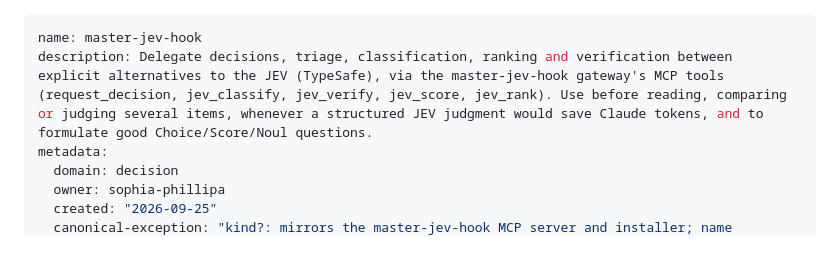
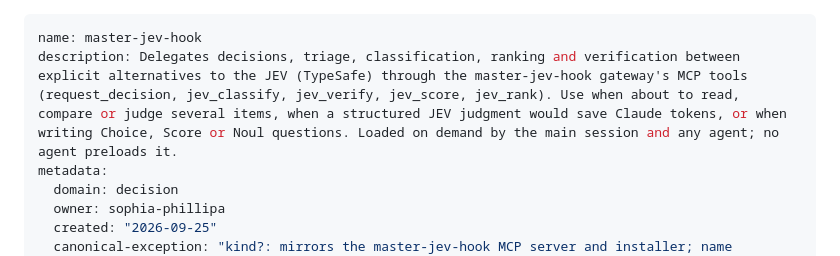
Before and after one commit to sophia-phillipa/master-jev-hook, a Markdown page: skills/master-jev-hook/SKILL.md, the part around the change. Rendered like a GitHub page.

Commit message:
docs(skill): rewrite master-jev-hook description as a short capability list
Why: Sophia's global catalog adopted DEC-033 on 2026-10-03: skill descriptions are short capability lists in plain English, `<capabilities>. Use when <intent categories>.`, with a who-loads-it clause, because every description rides in each request's skill listing. This skill's description used the imperative "Delegate", a "via" clause and no statement of who loads it, unlike the rest of the catalog.
How: rewrite only the description line in third person, keep every routing key term (decisions, triage, classification, ranking, verification, JEV, TypeSafe, the five MCP tool names), turn the triggers into intent categories, and add "Loaded on demand by the main session and any agent; no agent preloads it." The file mirrors the deployed copy in ~/.claude/skills/master-jev-hook, which already carries this text; the body and metadata are unchanged.
What:
- Description: "Delegates ... through the master-jev-hook gateway's MCP tools (...). Use when about to read, compare or judge several items, when a structured JEV judgment would save Claude tokens, or when writing Choice, Score or Noul questions. Loaded on demand by the main session and any agent; no agent preloads it." (skills/master-jev-hook/SKILL.md)
Validation: python3 -m pytest -q tests → 51 passed, 12 subtests passed; cmp with ~/.claude/skills/master-jev-hook/SKILL.md → identical; rg finds no other copy of the old description in the repository.

Refs: DEC-033 (sophia-phillipa/claude-global, Dossier/decisions/DEC-033-short-capability-list-descriptions.md)
Co-Authored-By: Claude Opus 5.5 <noreply@anthropic.com>

```diff
--- a/skills/master-jev-hook/SKILL.md
+++ b/skills/master-jev-hook/SKILL.md
@@ -1,6 +1,6 @@
 ---
 name: master-jev-hook
-description: Delegate decisions, triage, classification, ranking and verification between explicit alternatives to the JEV (TypeSafe), via the master-jev-hook gateway's MCP tools (request_decision, jev_classify, jev_verify, jev_score, jev_rank). Use before reading, comparing or judging several items, whenever a structured JEV judgment would save Claude tokens, and to formulate good Choice/Score/Noul questions.
+description: Delegates decisions, triage, classification, ranking and verification between explicit alternatives to the JEV (TypeSafe) through the master-jev-hook gateway's MCP tools (request_decision, jev_classify, jev_verify, jev_score, jev_rank). Use when about to read, compare or judge several items, when a structured JEV judgment would save Claude tokens, or when writing Choice, Score or Noul questions. Loaded on demand by the main session and any agent; no agent preloads it.
 metadata:
   domain: decision
   owner: sophia-phillipa
```
